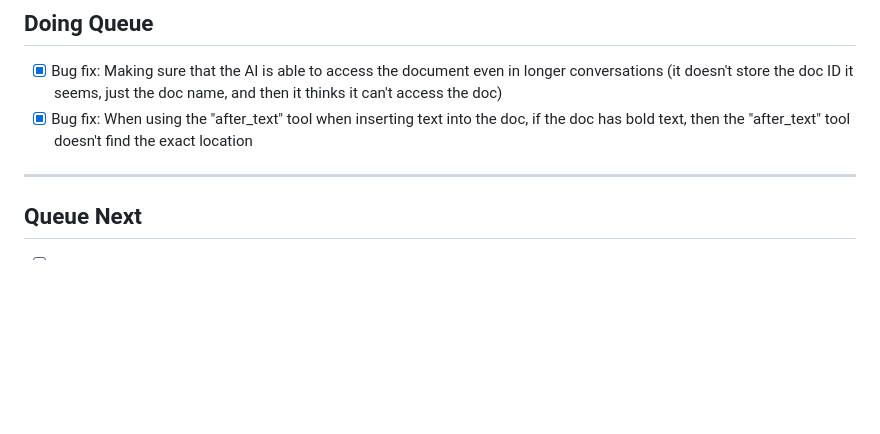
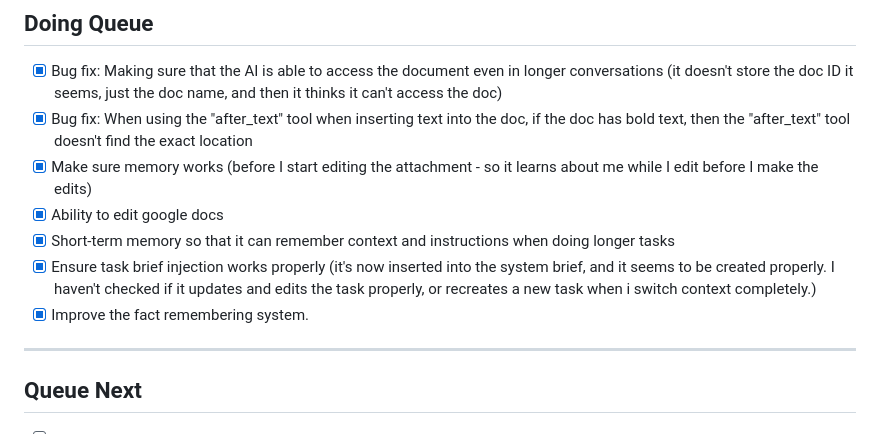
Before and after one commit to yusufhgmail/yusufs-personal-ai, a Markdown page: TODO.md, the part around one of its changes. GitHub-like rendering; blank space fills up the shorter version.

```diff
--- a/TODO.md
+++ b/TODO.md
@@ -25,6 +20,11 @@
 
 - [x] Bug fix: Making sure that the AI is able to access the document even in longer conversations (it doesn't store the doc ID it seems, just the doc name, and then it thinks it can't access the doc)
 - [x] Bug fix: When using the "after_text" tool when inserting text into the doc, if the doc has bold text, then the "after_text" tool doesn't find the exact location
+- [x] Make sure memory works (before I start editing the attachment - so it learns about me while I edit before I make the edits)
+- [x] Ability to edit google docs
+- [x] Short-term memory so that it can remember context and instructions when doing longer tasks
+- [x] Ensure task brief injection works properly (it's now inserted into the system brief, and it seems to be created properly. I haven't checked if it updates and edits the task properly, or recreates a new task when i switch context completely.)
+- [x] Improve the fact remembering system.
 
 ---
 
```
Also changed, not shown: other parts of TODO.md (+2 -7 lines).
